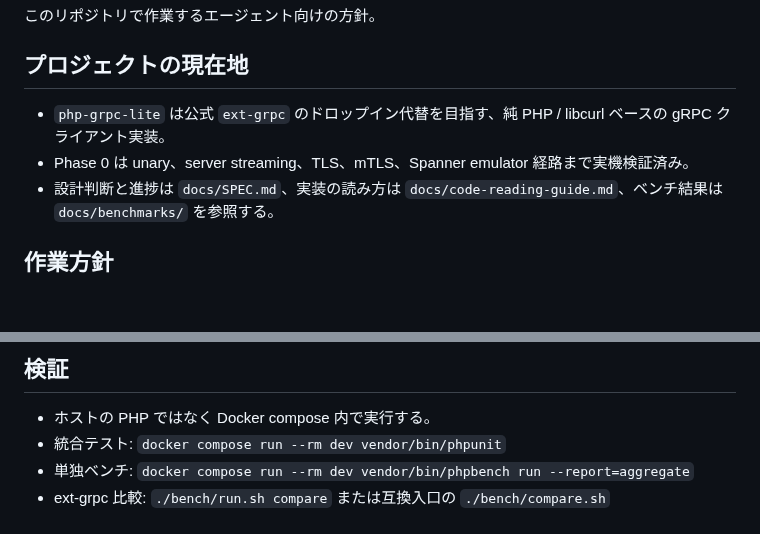
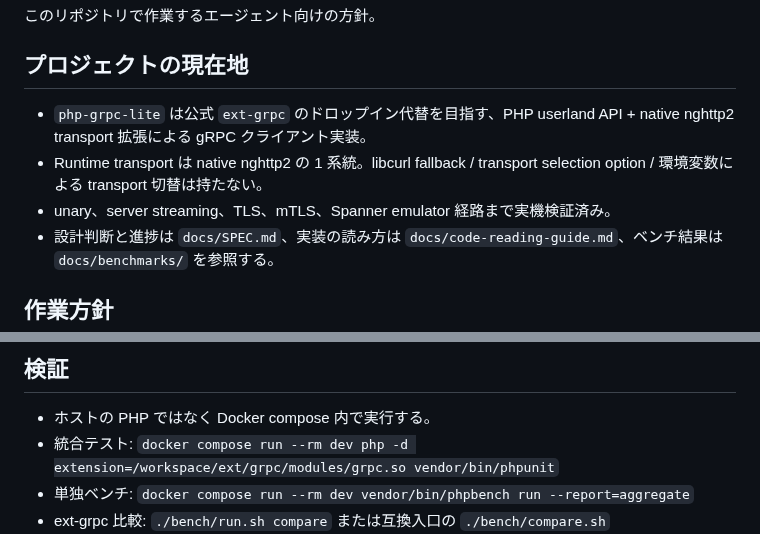
Before and after one commit to dkkoma/php-grpc-lite, a Markdown page: AGENTS.md, 2 parts joined by grey strips. GitHub-like rendering; blank space fills up the shorter version.

Commit message:
AGENTS: native transport前提に更新
libcurl runtime経路削除後の現在地に合わせて、プロジェクト説明をPHP userland API + native nghttp2 transport拡張へ更新する。

runtime transportがnative nghttp2の1系統であり、libcurl fallbackやtransport切替を持たないことを明記する。

統合テスト手順もnative grpc拡張を明示的にロードする形へ揃える。

```diff
--- a/AGENTS.md
+++ b/AGENTS.md
@@ -4,8 +4,9 @@
 
 ## プロジェクトの現在地
 
-- `php-grpc-lite` は公式 `ext-grpc` のドロップイン代替を目指す、純 PHP / libcurl ベースの gRPC クライアント実装。
-- Phase 0 は unary、server streaming、TLS、mTLS、Spanner emulator 経路まで実機検証済み。
+- `php-grpc-lite` は公式 `ext-grpc` のドロップイン代替を目指す、PHP userland API + native nghttp2 transport 拡張による gRPC クライアント実装。
+- Runtime transport は native nghttp2 の 1 系統。libcurl fallback / transport selection option / 環境変数による transport 切替は持たない。
+- unary、server streaming、TLS、mTLS、Spanner emulator 経路まで実機検証済み。
 - 設計判断と進捗は `docs/SPEC.md`、実装の読み方は `docs/code-reading-guide.md`、ベンチ結果は `docs/benchmarks/` を参照する。
 
 ## 作業方針
@@ -27,7 +28,7 @@
 ## 検証
 
 - ホストの PHP ではなく Docker compose 内で実行する。
-- 統合テスト: `docker compose run --rm dev vendor/bin/phpunit`
+- 統合テスト: `docker compose run --rm dev php -d extension=/workspace/ext/grpc/modules/grpc.so vendor/bin/phpunit`
 - 単独ベンチ: `docker compose run --rm dev vendor/bin/phpbench run --report=aggregate`
 - ext-grpc 比較: `./bench/run.sh compare` または互換入口の `./bench/compare.sh`
 - grpc-php-rs 任意比較: `./bench/compare-rs.sh`。通常比較はあくまで php-grpc-lite vs 公式 ext-grpc とし、grpc-php-rs は明示依頼がある場合だけ使う。
```
